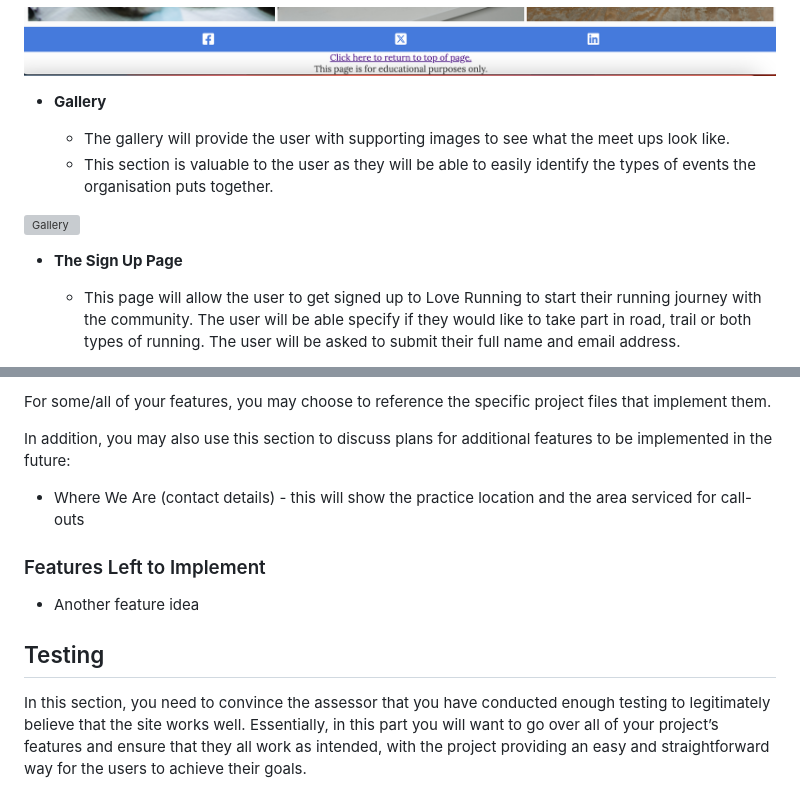
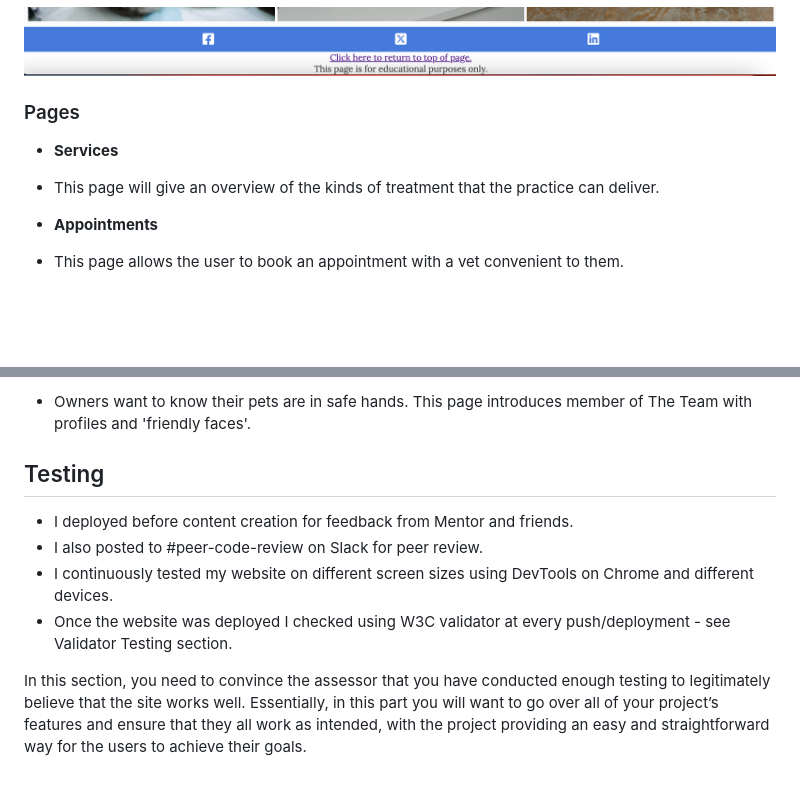
Before and after one commit to Code-Institute-Submissions/alanjameschapman-mobile-vet, a Markdown page: README.md, 2 parts joined by grey strips. Rendered like a GitHub page; blank space fills up the shorter version; grey boxes are pictures that could not be loaded.

Commit message:
update readme up to testing

```diff
--- a/README.md
+++ b/README.md
@@ -31,14 +31,13 @@ The Mobile Vet is a Veterinary Service to treat poorly animals. There will be a
 
 ![Footer](docs/screenshots/footer.png)
 
-- **Gallery**
+### Pages
 
-  - The gallery will provide the user with supporting images to see what the meet ups look like.
-  - This section is valuable to the user as they will be able to easily identify the types of events the organisation puts together.
+- **Services**
 
-![Gallery](https://github.com/lucyrush/readme-template/blob/master/media/love_running_gallery.png)
+- This page will give an overview of the kinds of treatment that the practice can deliver.
 
-- **The Sign Up Page**
+- **Appointments**
 
-  - This page will allow the user to get signed up to Love Running to start their running journey with the community. The user will be able specify if they would like to take part in road, trail or both types of running. The user will be asked to submit their full name and email address.
+- This page allows the user to book an appointment with a vet convenient to them.
 
@@ -46,15 +45,12 @@ The Mobile Vet is a Veterinary Service to treat poorly animals. There will be a
 
-For some/all of your features, you may choose to reference the specific project files that implement them.
-
-In addition, you may also use this section to discuss plans for additional features to be implemented in the future:
-
-- Where We Are (contact details) - this will show the practice location and the area serviced for call-outs
-
-### Features Left to Implement
-
-- Another feature idea
+- Owners want to know their pets are in safe hands. This page introduces member of The Team with profiles and 'friendly faces'.
 
 ## Testing
+
+- I deployed before content creation for feedback from Mentor and friends.
+- I also posted to #peer-code-review on Slack for peer review.
+- I continuously tested my website on different screen sizes using DevTools on Chrome and different devices.
+- Once the website was deployed I checked using W3C validator at every push/deployment - see Validator Testing section.
 
 In this section, you need to convince the assessor that you have conducted enough testing to legitimately believe that the site works well. Essentially, in this part you will want to go over all of your project’s features and ensure that they all work as intended, with the project providing an easy and straightforward way for the users to achieve their goals.
 
```
Also changed, not shown: other parts of README.md (+3 -3 lines).
